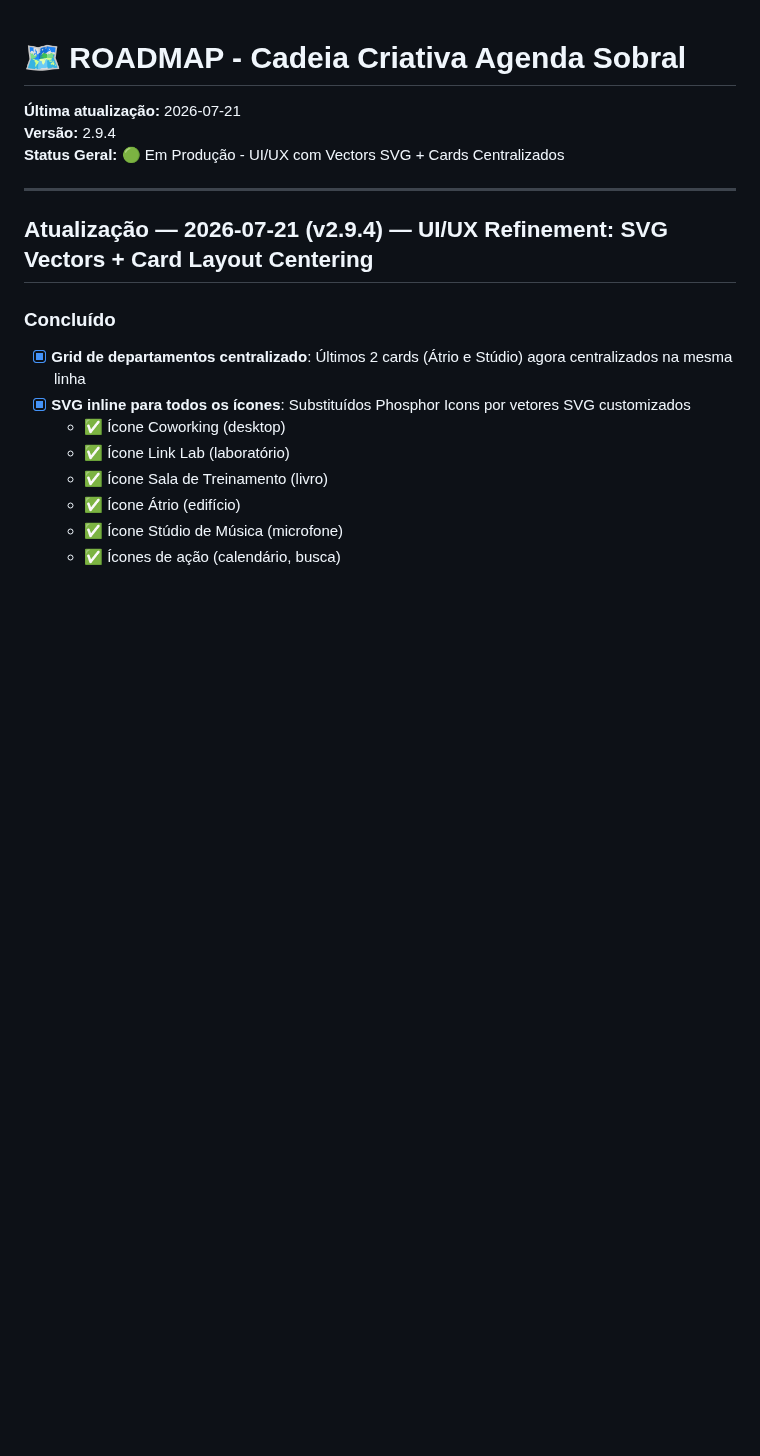
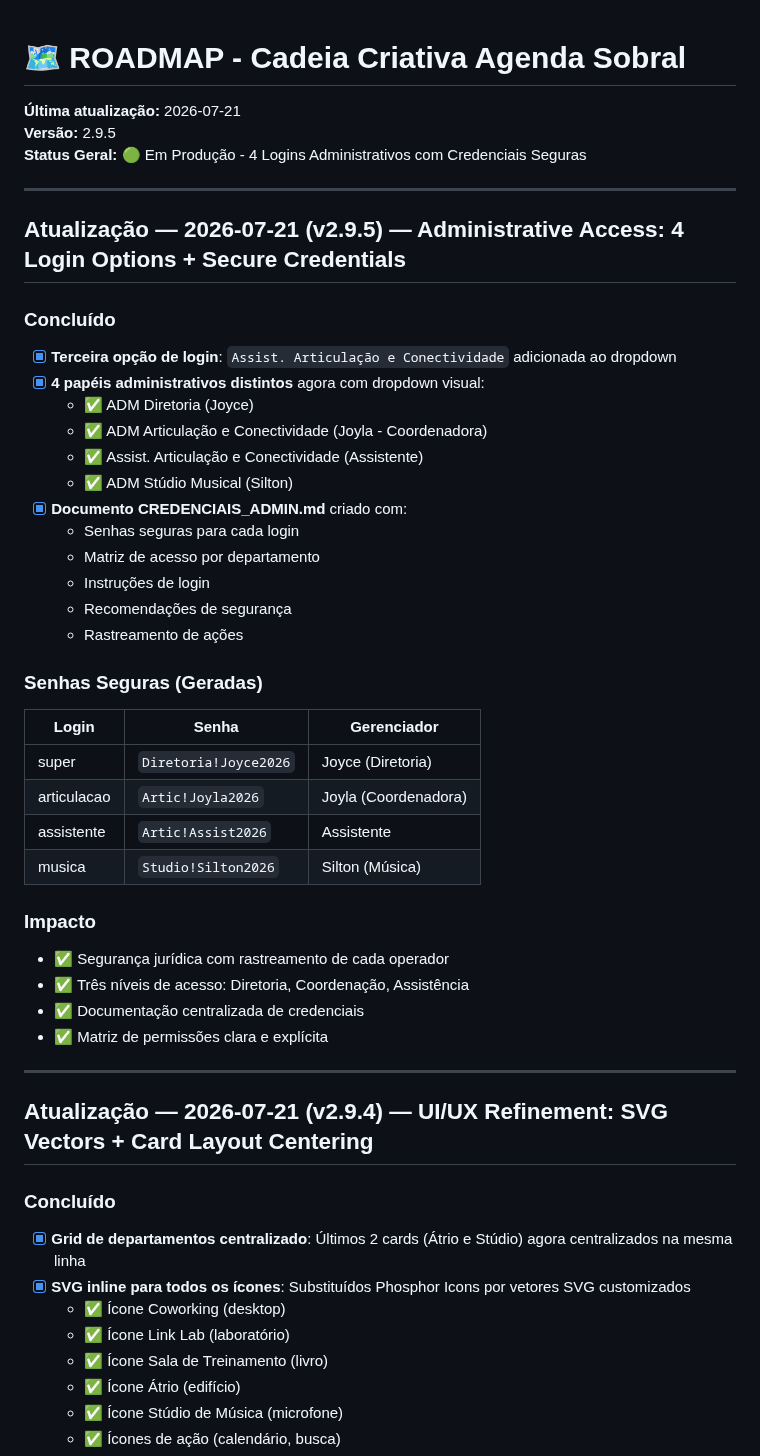
Before and after one commit to sxsevenxperts/AGENDA-ACRIATIVA, a Markdown page: ROADMAP.md, the part around the change. Rendered like a GitHub page; blank space fills up the shorter version.

```diff
--- a/ROADMAP.md
+++ b/ROADMAP.md
@@ -1,8 +1,40 @@
 # 🗺️ ROADMAP - Cadeia Criativa Agenda Sobral
 
 **Última atualização:** 2026-07-21
-**Versão:** 2.9.4
-**Status Geral:** 🟢 Em Produção - UI/UX com Vectors SVG + Cards Centralizados
+**Versão:** 2.9.5
+**Status Geral:** 🟢 Em Produção - 4 Logins Administrativos com Credenciais Seguras
+
+---
+
+## Atualização — 2026-07-21 (v2.9.5) — Administrative Access: 4 Login Options + Secure Credentials
+
+### Concluído
+- [x] **Terceira opção de login**: `Assist. Articulação e Conectividade` adicionada ao dropdown
+- [x] **4 papéis administrativos distintos** agora com dropdown visual:
+  - ✅ ADM Diretoria (Joyce)
+  - ✅ ADM Articulação e Conectividade (Joyla - Coordenadora)
+  - ✅ Assist. Articulação e Conectividade (Assistente)
+  - ✅ ADM Stúdio Musical (Silton)
+- [x] **Documento CREDENCIAIS_ADMIN.md** criado com:
+  - Senhas seguras para cada login
+  - Matriz de acesso por departamento
+  - Instruções de login
+  - Recomendações de segurança
+  - Rastreamento de ações
+
+### Senhas Seguras (Geradas)
+| Login | Senha | Gerenciador |
+|-------|-------|-------------|
+| super | `Diretoria!Joyce2026` | Joyce (Diretoria) |
+| articulacao | `Artic!Joyla2026` | Joyla (Coordenadora) |
+| assistente | `Artic!Assist2026` | Assistente |
+| musica | `Studio!Silton2026` | Silton (Música) |
+
+### Impacto
+- ✅ Segurança jurídica com rastreamento de cada operador
+- ✅ Três níveis de acesso: Diretoria, Coordenação, Assistência
+- ✅ Documentação centralizada de credenciais
+- ✅ Matriz de permissões clara e explícita
 
 ---
 
```
Also changed, not shown: IMPLEMENTATION_LOG.md (+56 -2 lines).
